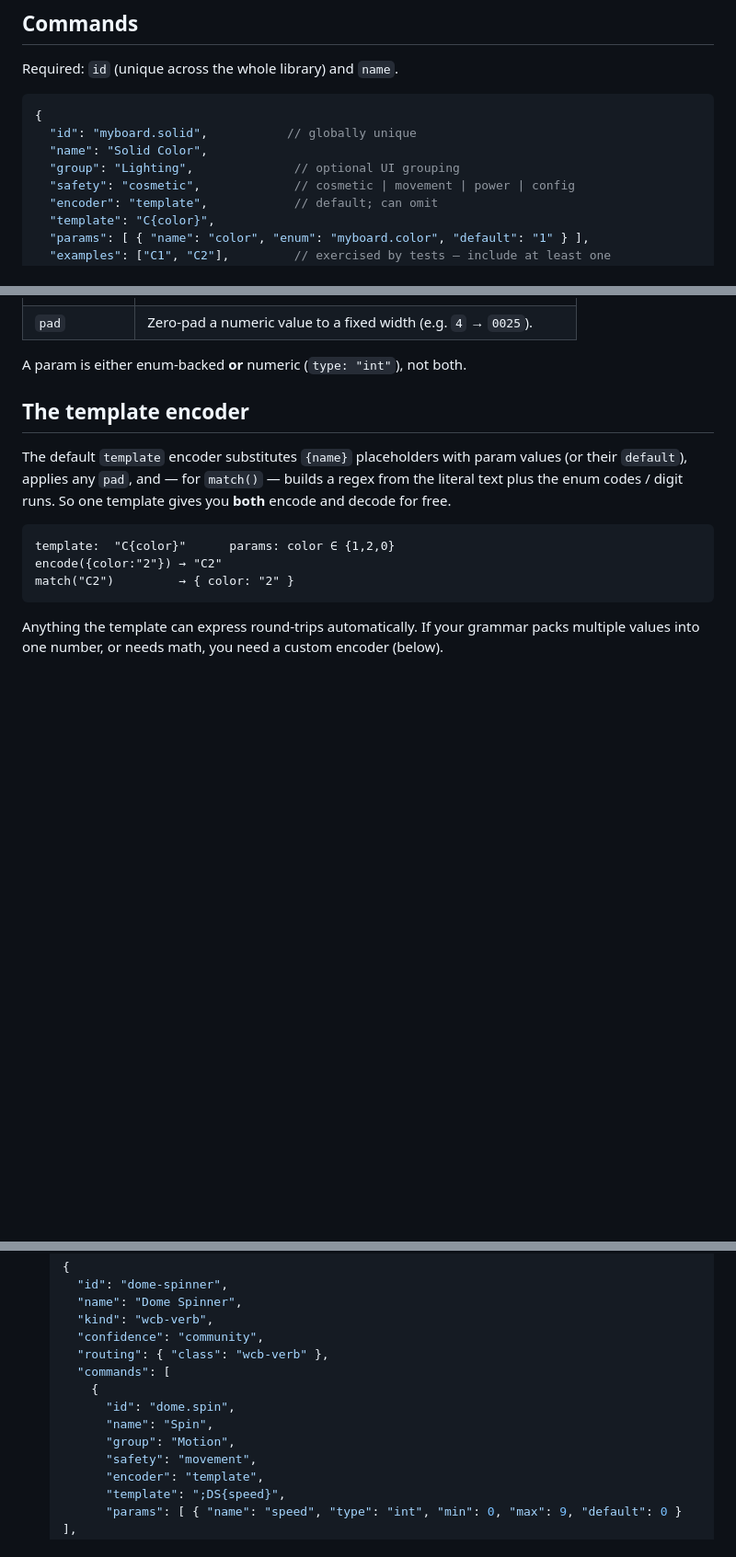
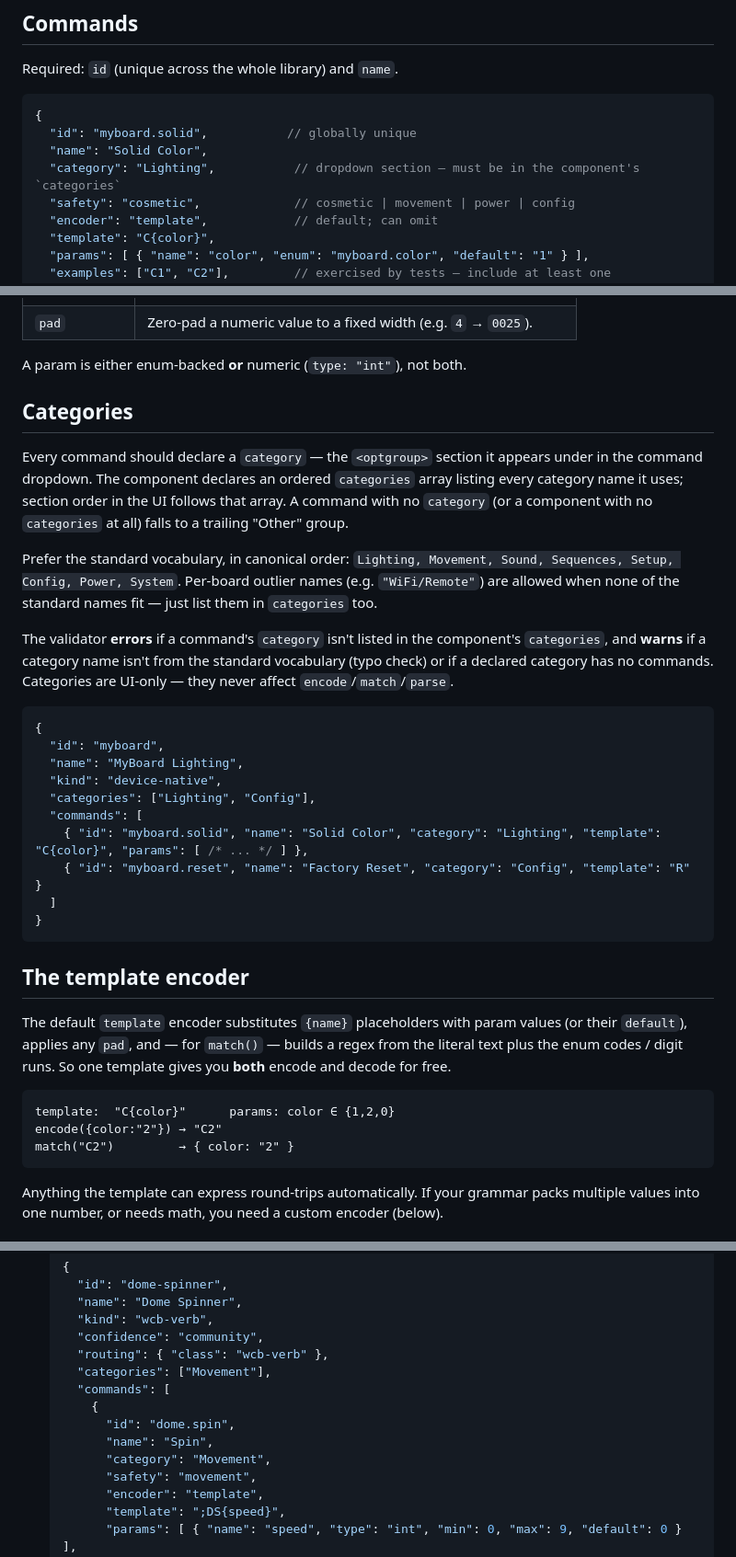
Before and after one commit to travisccook/Droidnet-Command-Library, a Markdown page: docs/BOARD_AUTHORING_GUIDE.md, 3 parts joined by grey strips. Shown at 92% size. Rendered like a GitHub page; blank space fills up the shorter version.

Commit message:
docs: document command categories and the consolidated boards

````diff
--- a/docs/BOARD_AUTHORING_GUIDE.md
+++ b/docs/BOARD_AUTHORING_GUIDE.md
@@ -86,7 +87,7 @@ Required: `id` (unique across the whole library) and `name`.
 {
   "id": "myboard.solid",           // globally unique
   "name": "Solid Color",
-  "group": "Lighting",              // optional UI grouping
+  "category": "Lighting",           // dropdown section — must be in the component's `categories`
   "safety": "cosmetic",             // cosmetic | movement | power | config
   "encoder": "template",            // default; can omit
   "template": "C{color}",
@@ -115,6 +116,37 @@ Each param fills one `{placeholder}` in the template.
 | `pad` | Zero-pad a numeric value to a fixed width (e.g. `4` → `0025`). |
 
 A param is either enum-backed **or** numeric (`type: "int"`), not both.
+
+## Categories
+
+Every command should declare a `category` — the `<optgroup>` section it appears
+under in the command dropdown. The component declares an ordered `categories`
+array listing every category name it uses; section order in the UI follows that
+array. A command with no `category` (or a component with no `categories` at all)
+falls to a trailing "Other" group.
+
+Prefer the standard vocabulary, in canonical order:
+`Lighting, Movement, Sound, Sequences, Setup, Config, Power, System`. Per-board
+outlier names (e.g. `"WiFi/Remote"`) are allowed when none of the standard names
+fit — just list them in `categories` too.
+
+The validator **errors** if a command's `category` isn't listed in the
+component's `categories`, and **warns** if a category name isn't from the
+standard vocabulary (typo check) or if a declared category has no commands.
+Categories are UI-only — they never affect `encode`/`match`/`parse`.
+
+```json
+{
+  "id": "myboard",
+  "name": "MyBoard Lighting",
+  "kind": "device-native",
+  "categories": ["Lighting", "Config"],
+  "commands": [
+    { "id": "myboard.solid", "name": "Solid Color", "category": "Lighting", "template": "C{color}", "params": [ /* ... */ ] },
+    { "id": "myboard.reset", "name": "Factory Reset", "category": "Config", "template": "R" }
+  ]
+}
+```
 
 ## The template encoder
 
@@ -163,11 +195,12 @@ speed is 0–9.
      "kind": "wcb-verb",
      "confidence": "community",
      "routing": { "class": "wcb-verb" },
+     "categories": ["Movement"],
      "commands": [
        {
          "id": "dome.spin",
          "name": "Spin",
-         "group": "Motion",
+         "category": "Movement",
          "safety": "movement",
          "encoder": "template",
          "template": ";DS{speed}",
````
Also changed, not shown: other parts of docs/BOARD_AUTHORING_GUIDE.md (+1 -0 lines), CLAUDE.md (+9 -0 lines), docs/INTEGRATION_GUIDE.md (+6 -0 lines).
